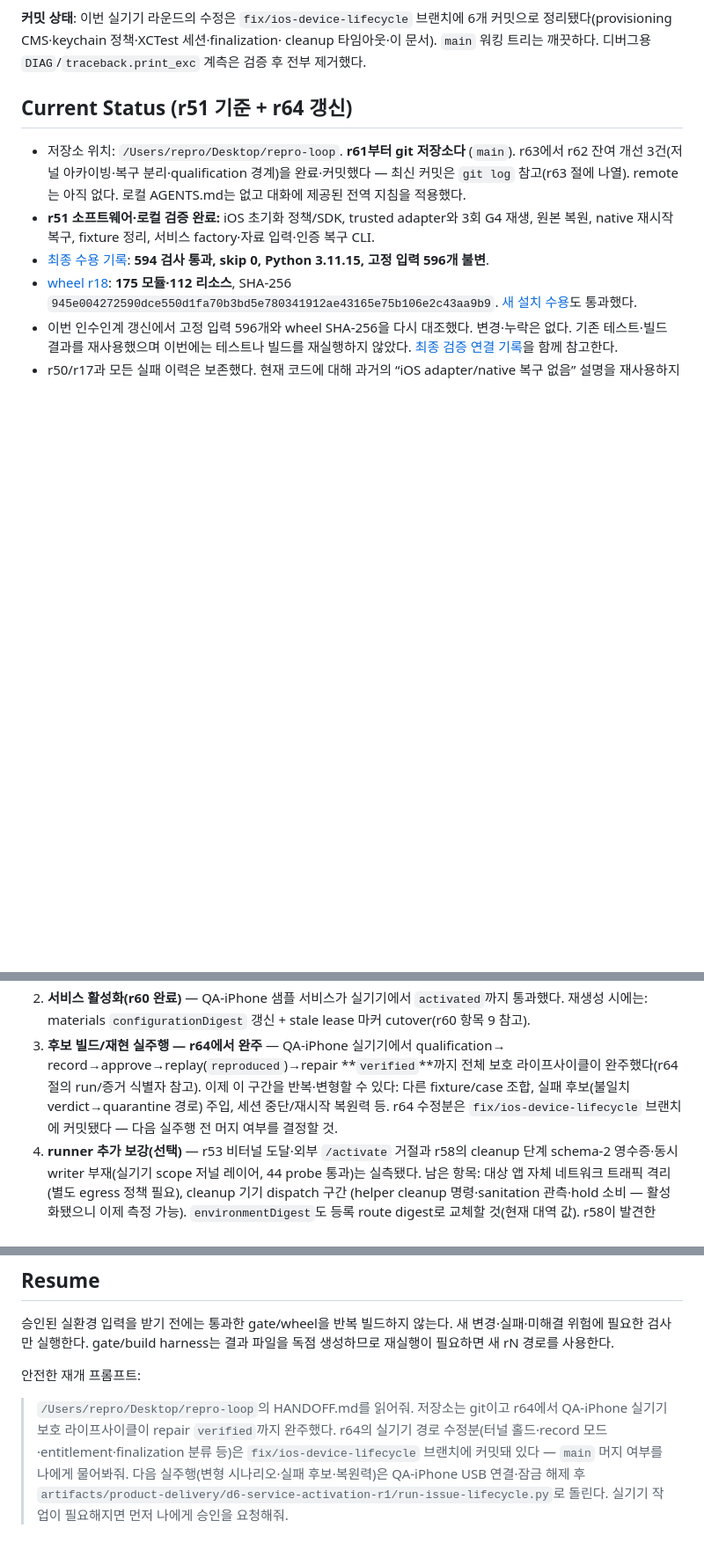
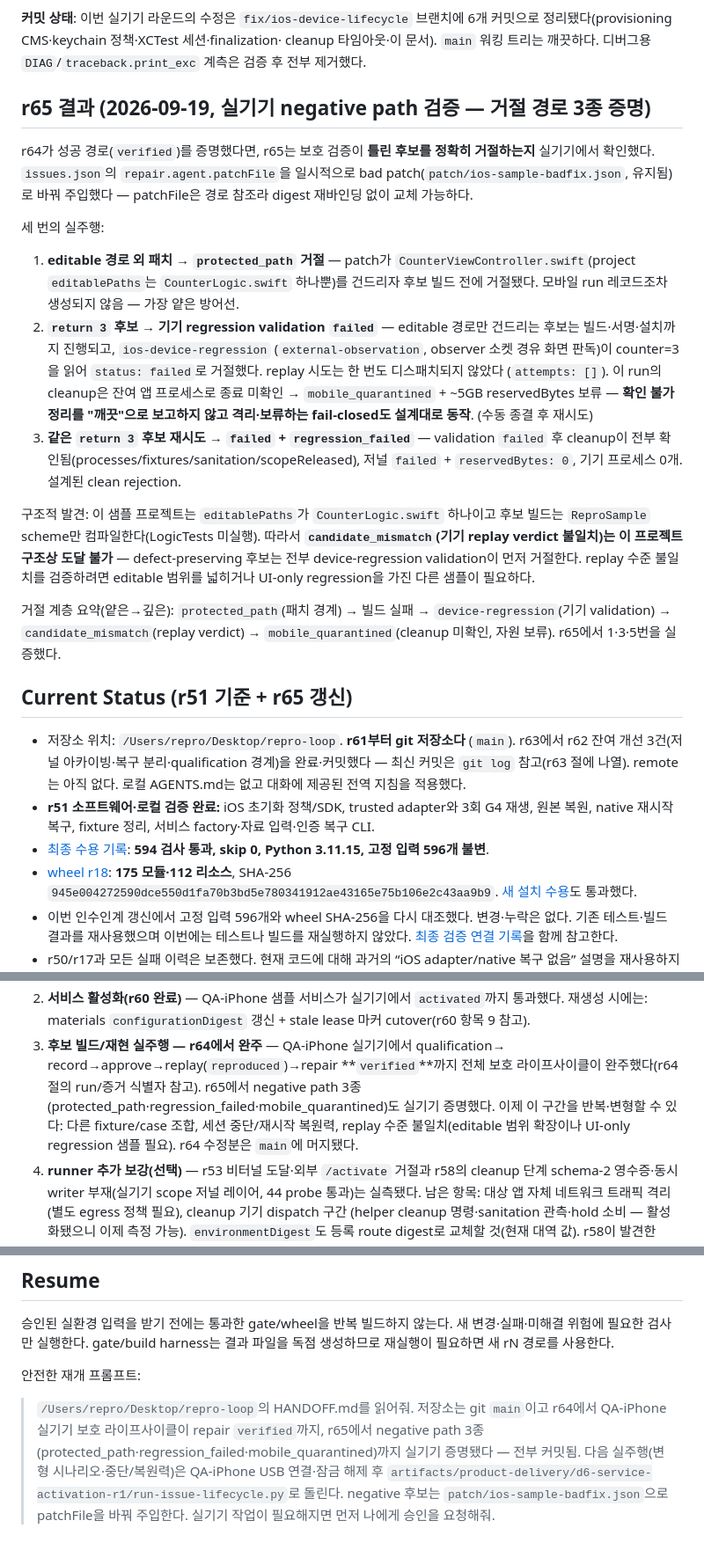
Before and after one commit to ictechgy/reproof, a Markdown page: HANDOFF.md, 3 parts joined by grey strips. Shown at 88% size. Rendered like a GitHub page; blank space fills up the shorter version.

Commit message:
docs: HANDOFF r65 — 실기기 negative path 검증 3종 증명
r64의 성공 경로(verified)에 이어 틀린 후보의 거절 경로를 실기기에서 확인했다:
editable 경로 외 패치는 protected_path로 빌드 전 거절, return 3 후보는
device-regression validation이 failed로 거절(replay 미디스패치), cleanup
미확인은 mobile_quarantined로 자원 보류 — 세 방어선이 모두 설계대로 동작했다.

Generated with [Devin](https://devin.ai)

Co-Authored-By: Devin <158243242+devin-ai-integration[bot]@users.noreply.github.com>

```diff
--- a/HANDOFF.md
+++ b/HANDOFF.md
@@ -410,7 +410,43 @@ authorityRoot `3f9a1c45`)만 제거했다. `6e8967bb`(현재 mobile scope)는
 cleanup 타임아웃·이 문서). `main` 워킹 트리는 깨끗하다. 디버그용
 `DIAG`/`traceback.print_exc` 계측은 검증 후 전부 제거했다.
 
-## Current Status (r51 기준 + r64 갱신)
+## r65 결과 (2026-09-19, 실기기 negative path 검증 — 거절 경로 3종 증명)
+
+r64가 성공 경로(`verified`)를 증명했다면, r65는 보호 검증이 **틀린 후보를 정확히
+거절하는지** 실기기에서 확인했다. `issues.json`의 `repair.agent.patchFile`을
+일시적으로 bad patch(`patch/ios-sample-badfix.json`, 유지됨)로 바꿔 주입했다 —
+patchFile은 경로 참조라 digest 재바인딩 없이 교체 가능하다.
+
+세 번의 실주행:
+
+1. **editable 경로 외 패치 → `protected_path` 거절** — patch가
+   `CounterViewController.swift`(project `editablePaths`는 `CounterLogic.swift`
+   하나뿐)를 건드리자 후보 빌드 전에 거절됐다. 모바일 run 레코드조차 생성되지
+   않음 — 가장 얕은 방어선.
+2. **`return 3` 후보 → 기기 regression validation `failed`** — editable 경로만
+   건드리는 후보는 빌드·서명·설치까지 진행되고, `ios-device-regression`
+   (`external-observation`, observer 소켓 경유 화면 판독)이 counter=3을 읽어
+   `status: failed`로 거절했다. replay 시도는 한 번도 디스패치되지 않았다
+   (`attempts: []`). 이 run의 cleanup은 잔여 앱 프로세스로 종료 미확인 →
+   `mobile_quarantined` + ~5GB reservedBytes 보류 — **확인 불가 정리를
+   "깨끗"으로 보고하지 않고 격리·보류하는 fail-closed도 설계대로 동작**.
+   (수동 종결 후 재시도)
+3. **같은 `return 3` 후보 재시도 → `failed` + `regression_failed`** — validation
+   `failed` 후 cleanup이 전부 확인됨(processes/fixtures/sanitation/scopeReleased),
+   저널 `failed` + `reservedBytes: 0`, 기기 프로세스 0개. 설계된 clean rejection.
+
+구조적 발견: 이 샘플 프로젝트는 `editablePaths`가 `CounterLogic.swift` 하나이고
+후보 빌드는 `ReproSample` scheme만 컴파일한다(LogicTests 미실행). 따라서
+**`candidate_mismatch`(기기 replay verdict 불일치)는 이 프로젝트 구조상 도달
+불가** — defect-preserving 후보는 전부 device-regression validation이 먼저
+거절한다. replay 수준 불일치를 검증하려면 editable 범위를 넓히거나
+UI-only regression을 가진 다른 샘플이 필요하다.
+
+거절 계층 요약(얕은→깊은): `protected_path`(패치 경계) → 빌드 실패 →
+`device-regression`(기기 validation) → `candidate_mismatch`(replay verdict) →
+`mobile_quarantined`(cleanup 미확인, 자원 보류). r65에서 1·3·5번을 실증했다.
+
+## Current Status (r51 기준 + r65 갱신)
 
 - 저장소 위치: `/Users/repro/Desktop/repro-loop`. **r61부터 git 저장소다**
   (`main`). r63에서 r62 잔여 개선 3건(저널 아카이빙·복구 분리·qualification 경계)을
@@ -514,10 +550,11 @@ schema 1이다. 후보의 `artifact.kind: ios-ipa`는 서명 증명의 IPA SHA/
    재생성 시에는: materials `configurationDigest` 갱신 + stale lease 마커 cutover(r60 항목 9 참고).
 3. **후보 빌드/재현 실주행 — r64에서 완주** — QA-iPhone 실기기에서 qualification→
    record→approve→replay(`reproduced`)→repair **`verified`**까지 전체 보호
-   라이프사이클이 완주했다(r64 절의 run/증거 식별자 참고). 이제 이 구간을
-   반복·변형할 수 있다: 다른 fixture/case 조합, 실패 후보(불일치 verdict→quarantine
-   경로) 주입, 세션 중단/재시작 복원력 등. r64 수정분은 `fix/ios-device-lifecycle`
-   브랜치에 커밋됐다 — 다음 실주행 전 머지 여부를 결정할 것.
+   라이프사이클이 완주했다(r64 절의 run/증거 식별자 참고). r65에서 negative
+   path 3종(protected_path·regression_failed·mobile_quarantined)도 실기기
+   증명했다. 이제 이 구간을 반복·변형할 수 있다: 다른 fixture/case 조합,
+   세션 중단/재시작 복원력, replay 수준 불일치(editable 범위 확장이나
+   UI-only regression 샘플 필요). r64 수정분은 `main`에 머지됐다.
 4. **runner 추가 보강(선택)** — r53 비터널 도달·외부 `/activate` 거절과 r58의 cleanup 단계 schema-2
    영수증·동시 writer 부재(실기기 scope 저널 레이어, 44 probe 통과)는 실측됐다. 남은 항목:
    대상 앱 자체 네트워크 트래픽 격리(별도 egress 정책 필요), cleanup 기기 dispatch 구간
@@ -535,10 +572,10 @@ schema 1이다. 후보의 `artifact.kind: ios-ipa`는 서명 증명의 IPA SHA/
 
 안전한 재개 프롬프트:
 
-> `/Users/repro/Desktop/repro-loop`의 HANDOFF.md를 읽어줘. 저장소는 git이고
-> r64에서 QA-iPhone 실기기 보호 라이프사이클이 repair `verified`까지 완주했다. r64의 실기기
-> 경로 수정분(터널 홀드·record 모드·entitlement·finalization 분류 등)은
-> `fix/ios-device-lifecycle` 브랜치에 커밋돼 있다 — `main` 머지 여부를 나에게 물어봐줘.
-> 다음 실주행(변형 시나리오·실패 후보·복원력)은 QA-iPhone USB 연결·잠금 해제 후
+> `/Users/repro/Desktop/repro-loop`의 HANDOFF.md를 읽어줘. 저장소는 git `main`이고
+> r64에서 QA-iPhone 실기기 보호 라이프사이클이 repair `verified`까지, r65에서 negative path
+> 3종(protected_path·regression_failed·mobile_quarantined)까지 실기기 증명됐다 — 전부
+> 커밋됨. 다음 실주행(변형 시나리오·중단/복원력)은 QA-iPhone USB 연결·잠금 해제 후
 > `artifacts/product-delivery/d6-service-activation-r1/run-issue-lifecycle.py`로
-> 돌린다. 실기기 작업이 필요해지면 먼저 나에게 승인을 요청해줘.
+> 돌린다. negative 후보는 `patch/ios-sample-badfix.json`으로 patchFile을 바꿔 주입한다.
+> 실기기 작업이 필요해지면 먼저 나에게 승인을 요청해줘.
```
